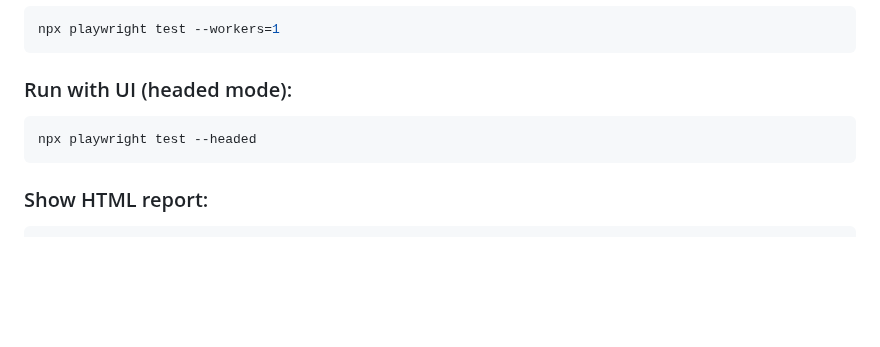
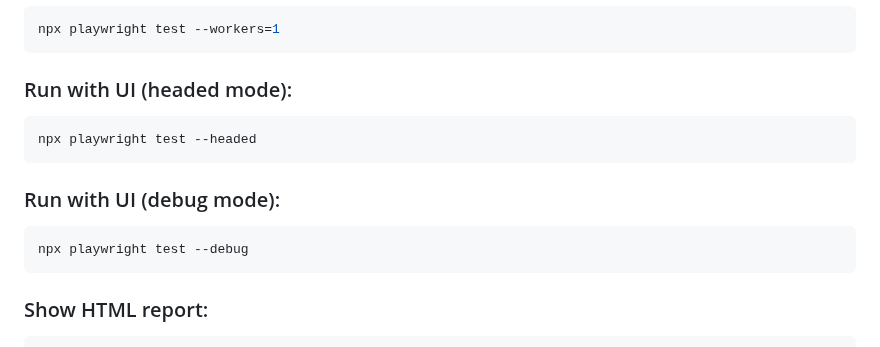
Before and after one commit to Banumathy25/id4me-assignment, a Markdown page: README.md, the part around the change. Rendered like a GitHub page; blank space fills up the shorter version.

````diff
--- a/README.md
+++ b/README.md
@@ -100,6 +100,12 @@ npx playwright test --workers=1
 npx playwright test --headed
 ```
 
+### Run with UI (debug mode):
+
+```bash
+npx playwright test --debug
+```
+
 ### Show HTML report:
 
 ```bash
````
